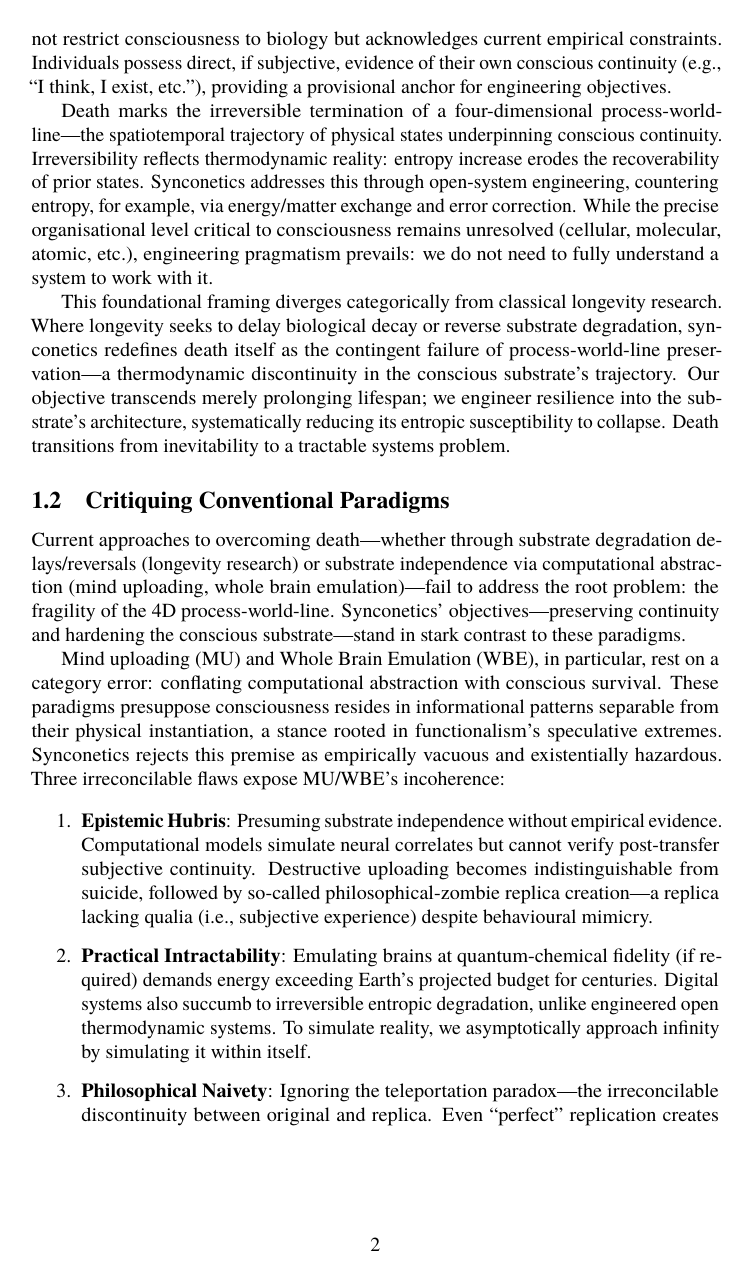
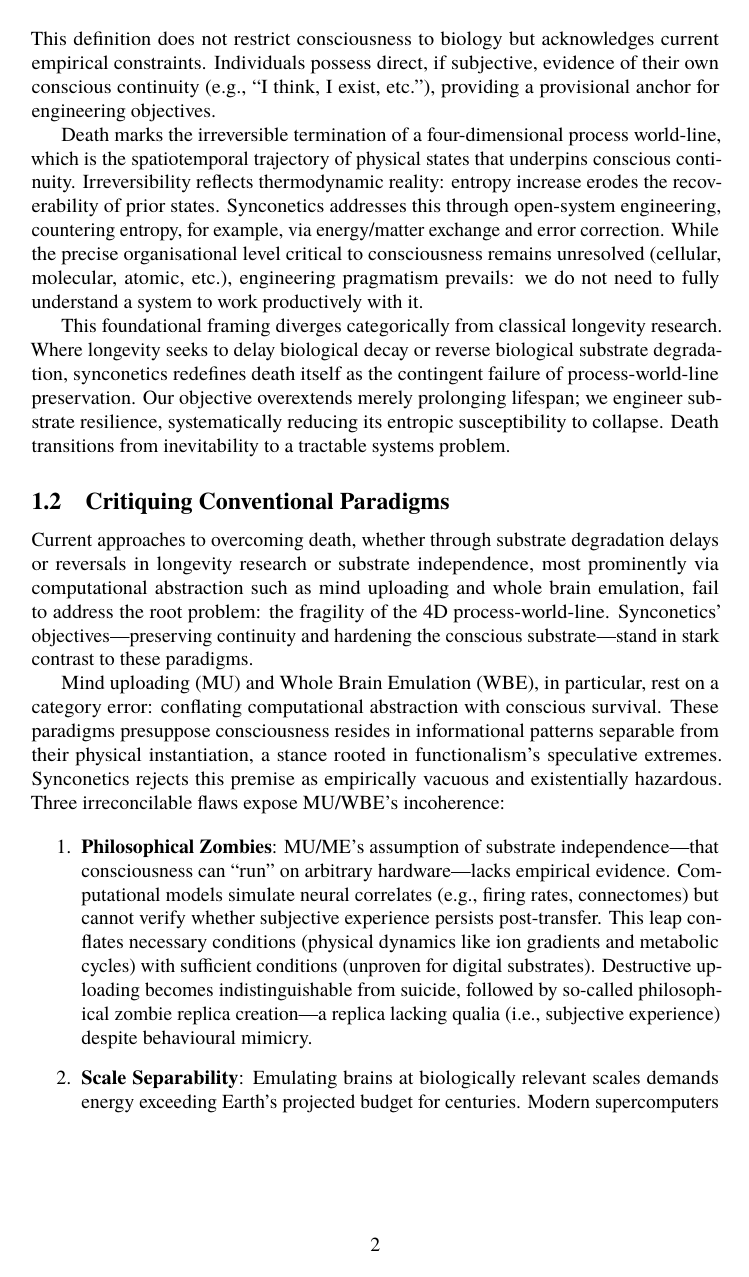
Before and after one commit to danburonline/public-writings, a LaTeX document (02_essays/2025/002_essay/essay.tex): page 4 of 23. Compiled offline with pdfLaTeX.

Commit message:
Refine text in essay.tex for clarity and precision, including updates to terminology and structure. Update essay.pdf to reflect changes in the LaTeX source.

```diff
--- a/02_essays/2025/002_essay/essay.tex
+++ b/02_essays/2025/002_essay/essay.tex
@@ -83,26 +83,23 @@
     \caption{TODO: The 4D process-world-line of a conscious substrate.}
   \end{figure}
 
-  The term conscious substrate denotes any physical medium whose organisation and dynamics have been shown to support conscious experience. Biological substrates, such as the CNS, remain the only empirically confirmed examples. This definition does not restrict consciousness to biology but acknowledges current empirical constraints. Individuals possess direct, if subjective, evidence of their own conscious continuity (e.g., “I think, I exist, etc.”), providing a provisional anchor for engineering objectives.
+  The term conscious substrate denotes any physical medium whose organisation and dynamics have been shown to support conscious experience. Biological substrates, such as the central nervous system (CNS), remain the only empirically confirmed examples. This definition does not restrict consciousness to biology but acknowledges current empirical constraints. Individuals possess direct, if subjective, evidence of their own conscious continuity (e.g., “I think, I exist, etc.”), providing a provisional anchor for engineering objectives.
 
-  Death marks the irreversible termination of a four-dimensional process-world-line—the spatiotemporal trajectory of physical states underpinning conscious continuity. Irreversibility reflects thermodynamic reality: entropy increase erodes the recoverability of prior states. Synconetics addresses this through open-system engineering, countering entropy, for example, via energy/matter exchange and error correction. While the precise organisational level critical to consciousness remains unresolved (cellular, molecular, atomic, etc.), engineering pragmatism prevails: we do not need to fully understand a system to work with it.
-
-  % TODO Improve last sentence?
+  Death marks the irreversible termination of a four-dimensional process world-line, which is the spatiotemporal trajectory of physical states that underpins conscious continuity. Irreversibility reflects thermodynamic reality: entropy increase erodes the recoverability of prior states. Synconetics addresses this through open-system engineering, countering entropy, for example, via energy/matter exchange and error correction. While the precise organisational level critical to consciousness remains unresolved (cellular, molecular, atomic, etc.), engineering pragmatism prevails: we do not need to fully understand a system to work productively with it.
 
   % TODO Reduce repeating yourself here
 
-  This foundational framing diverges categorically from classical longevity research. Where longevity seeks to delay biological decay or reverse substrate degradation, synconetics redefines death itself as the contingent failure of process-world-line preservation—a thermodynamic discontinuity in the conscious substrate’s trajectory. Our objective transcends merely prolonging lifespan; we engineer resilience into the substrate’s architecture, systematically reducing its entropic susceptibility to collapse. Death transitions from inevitability to a tractable systems problem.
+  This foundational framing diverges categorically from classical longevity research. Where longevity seeks to delay biological decay or reverse biological substrate degradation, synconetics redefines death itself as the contingent failure of process-world-line preservation. Our objective overextends merely prolonging lifespan; we engineer substrate resilience, systematically reducing its entropic susceptibility to collapse. Death transitions from inevitability to a tractable systems problem.
 
   \subsection{Critiquing Conventional Paradigms}
   \label{sec:new-paradigm}
 
-  Current approaches to overcoming death—whether through substrate degradation delays/reversals (longevity research) or substrate independence via computational abstraction (mind uploading, whole brain emulation)—fail to address the root problem: the fragility of the 4D process-world-line. Synconetics’ objectives—preserving continuity and hardening the conscious substrate—stand in stark contrast to these paradigms.
+  Current approaches to overcoming death, whether through substrate degradation delays or reversals in longevity research or substrate independence, most prominently via computational abstraction such as mind uploading and whole brain emulation, fail to address the root problem: the fragility of the 4D process-world-line. Synconetics’ objectives—preserving continuity and hardening the conscious substrate—stand in stark contrast to these paradigms.
 
   Mind uploading (MU) and Whole Brain Emulation (WBE), in particular, rest on a category error: conflating computational abstraction with conscious survival. These paradigms presuppose consciousness resides in informational patterns separable from their physical instantiation, a stance rooted in functionalism’s speculative extremes. Synconetics rejects this premise as empirically vacuous and existentially hazardous. Three irreconcilable flaws expose MU/WBE’s incoherence:
 
   \begin{enumerate}
-    \item \textbf{Epistemic Hubris}: Presuming substrate independence without empirical evidence. Computational models simulate neural correlates but cannot verify post-transfer subjective continuity. Destructive uploading becomes indistinguishable from suicide, followed by so-called philosophical-zombie replica creation—a replica lacking qualia (i.e., subjective experience) despite behavioural mimicry.
+    \item \textbf{Philosophical Zombies}: MU/ME’s assumption of substrate independence—that consciousness can “run” on arbitrary hardware—lacks empirical evidence. Computational models simulate neural correlates (e.g., firing rates, connectomes) but cannot verify whether subjective experience persists post-transfer. This leap conflates necessary conditions (physical dynamics like ion gradients and metabolic cycles) with sufficient conditions (unproven for digital substrates). Destructive uploading becomes indistinguishable from suicide, followed by so-called philosophical zombie replica creation—a replica lacking qualia (i.e., subjective experience) despite behavioural mimicry.
 
-    \item \textbf{Practical Intractability}: Emulating brains at quantum-chemical fidelity (if required) demands energy exceeding Earth’s projected budget for centuries. Digital systems also succumb to irreversible entropic degradation, unlike engineered open thermodynamic systems. To simulate reality, we asymptotically approach infinity by simulating it within itself.
+    \item \textbf{Scale Separability}: Emulating brains at biologically relevant scales demands energy exceeding Earth’s projected budget for centuries. Modern supercomputers simulate <1\% of a human brain’s synaptic activity at 1,000× slowed time—a trivial fraction of real-time biological efficiency (20W vs. megawatts). Crucially, the brain’s dynamics blend deterministic chaos and stochastic noise as quantum-scale fluctuations (e.g., ion channel gating) propagate into macroscopic neural activity. This “web of causality” \citep{watanabe_biological_2022}—though shorter-lived than classical models suggest—defies reduction to deterministic simulations. Worse, if consciousness depends on quantum effects (e.g., microtubule coherence as proposed by Orch-OR), fidelity requirements escalate exponentially. To simulate reality, we asymptotically approach infinity by simulating it within itself.
 
-    \item \textbf{Philosophical Naivety}: Ignoring the teleportation paradox—the irreconcilable discontinuity between original and replica. Even “perfect” replication creates a new entity divorced from the original’s causal continuity. Subjectively, \emph{you} do not experience the replica’s existence; the original’s 4D process-world-line terminates at scanning (if destructive). Transferring consciousness is a misnomer: it extinguishes one stream and initialises another.
```
Also changed, not shown: 02_essays/2025/002_essay/essay.pdf, 02_essays/2025/002_essay/essay.tex (32 more changed lines).
